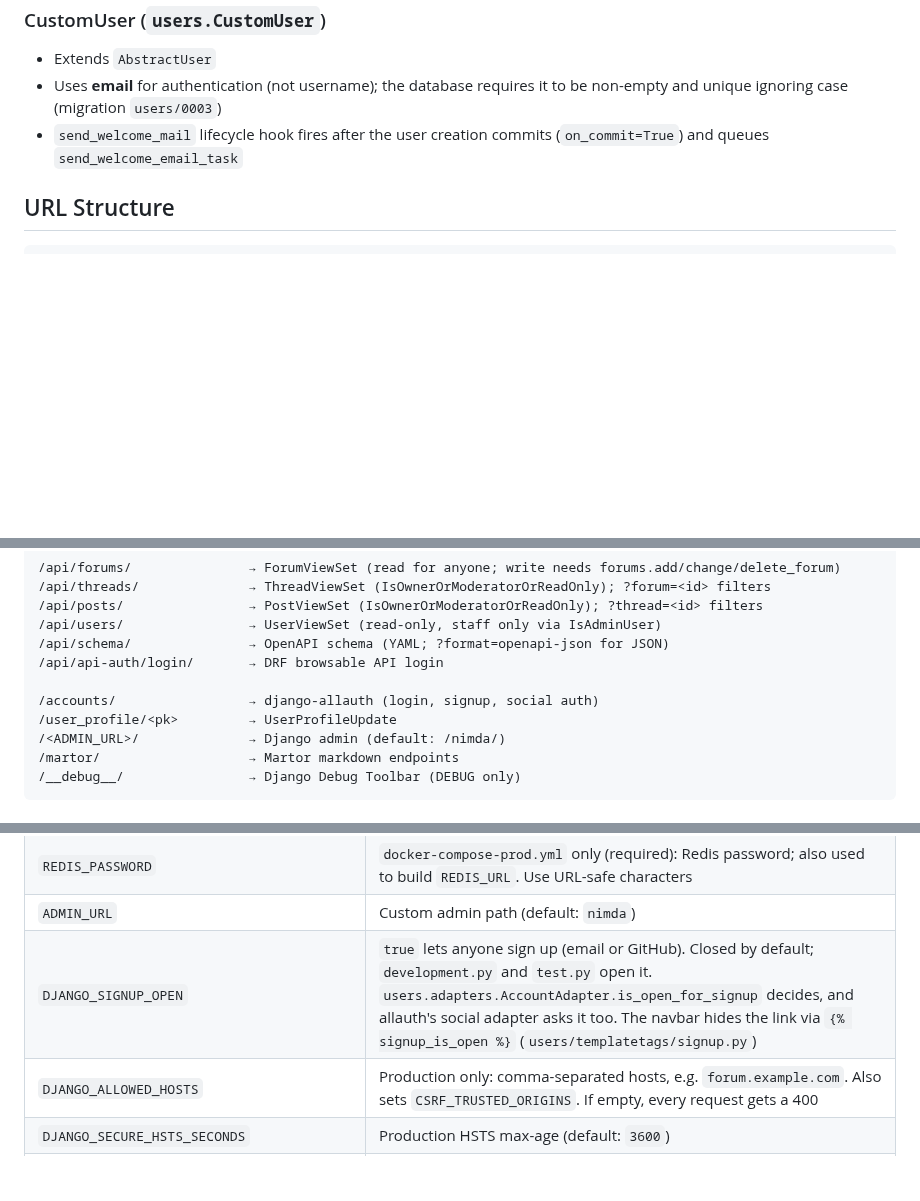
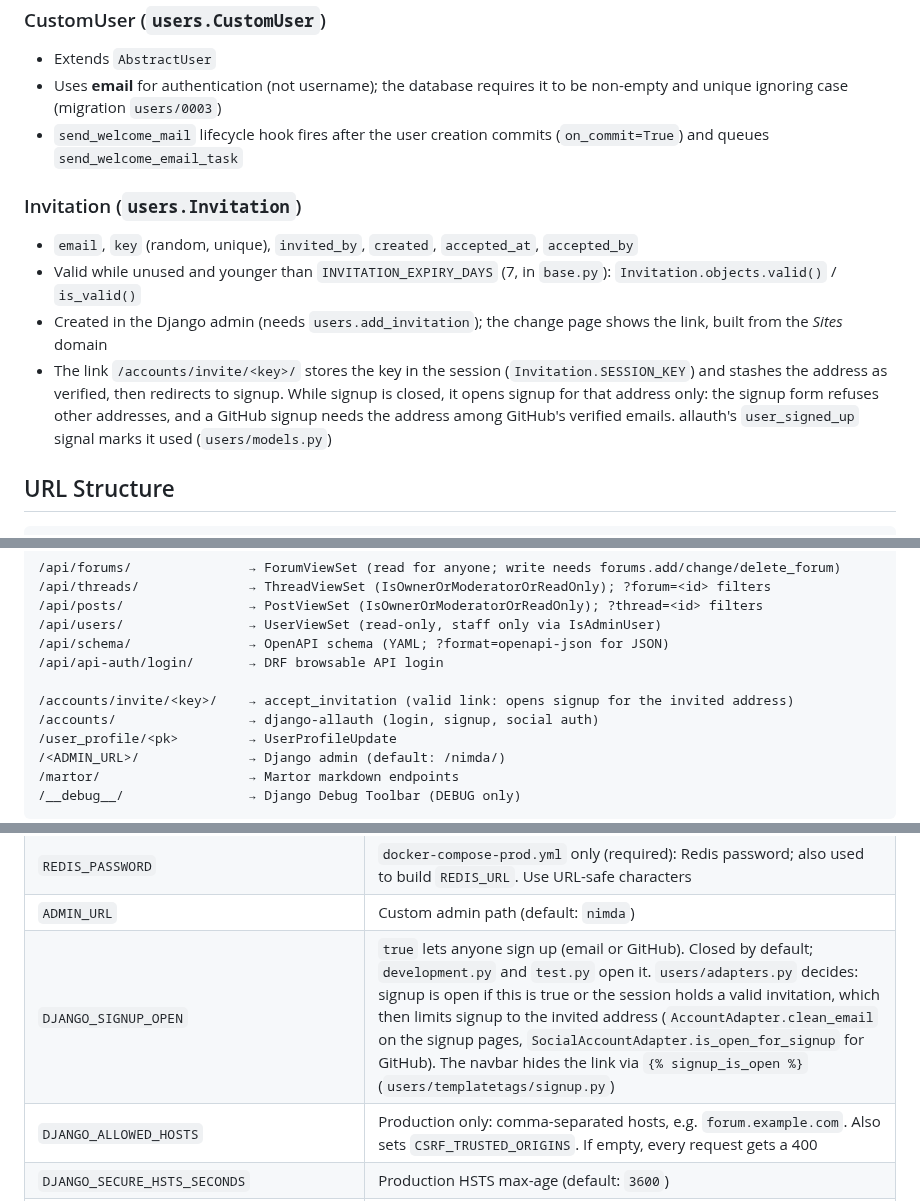
Before and after one commit to Joeriksson/django-forums-app, a Markdown page: CLAUDE.md, 3 parts joined by grey strips. Rendered like a GitHub page; blank space fills up the shorter version.

Commit message:
Document invitations
Co-Authored-By: Claude Opus 5.5 <noreply@anthropic.com>

````diff
--- a/CLAUDE.md
+++ b/CLAUDE.md
@@ -163,6 +163,12 @@ static/            # Static file sources (CSS, Font Awesome, bootstrap-social);
 - Uses **email** for authentication (not username); the database requires it to be non-empty and unique ignoring case (migration `users/0003`)
 - `send_welcome_mail` lifecycle hook fires after the user creation commits (`on_commit=True`) and queues `send_welcome_email_task`
 
+### Invitation (`users.Invitation`)
+- `email`, `key` (random, unique), `invited_by`, `created`, `accepted_at`, `accepted_by`
+- Valid while unused and younger than `INVITATION_EXPIRY_DAYS` (7, in `base.py`): `Invitation.objects.valid()` / `is_valid()`
+- Created in the Django admin (needs `users.add_invitation`); the change page shows the link, built from the *Sites* domain
+- The link `/accounts/invite/<key>/` stores the key in the session (`Invitation.SESSION_KEY`) and stashes the address as verified, then redirects to signup. While signup is closed, it opens signup for that address only: the signup form refuses other addresses, and a GitHub signup needs the address among GitHub's verified emails. allauth's `user_signed_up` signal marks it used (`users/models.py`)
+
 ## URL Structure
 
 ```
@@ -188,6 +194,7 @@ static/            # Static file sources (CSS, Font Awesome, bootstrap-social);
 /api/schema/               → OpenAPI schema (YAML; ?format=openapi-json for JSON)
 /api/api-auth/login/       → DRF browsable API login
 
+/accounts/invite/<key>/    → accept_invitation (valid link: opens signup for the invited address)
 /accounts/                 → django-allauth (login, signup, social auth)
 /user_profile/<pk>         → UserProfileUpdate
 /<ADMIN_URL>/              → Django admin (default: /nimda/)
@@ -239,7 +246,7 @@ Cache is invalidated automatically via `django-lifecycle` hooks on model save/de
 | `POSTGRES_PASSWORD` | `docker-compose-prod.yml` only (required): Postgres password; also used to build `DATABASE_URL`. Use URL-safe characters |
 | `REDIS_PASSWORD` | `docker-compose-prod.yml` only (required): Redis password; also used to build `REDIS_URL`. Use URL-safe characters |
 | `ADMIN_URL` | Custom admin path (default: `nimda`) |
-| `DJANGO_SIGNUP_OPEN` | `true` lets anyone sign up (email or GitHub). Closed by default; `development.py` and `test.py` open it. `users.adapters.AccountAdapter.is_open_for_signup` decides, and allauth's social adapter asks it too. The navbar hides the link via `{% signup_is_open %}` (`users/templatetags/signup.py`) |
+| `DJANGO_SIGNUP_OPEN` | `true` lets anyone sign up (email or GitHub). Closed by default; `development.py` and `test.py` open it. `users/adapters.py` decides: signup is open if this is true or the session holds a valid invitation, which then limits signup to the invited address (`AccountAdapter.clean_email` on the signup pages, `SocialAccountAdapter.is_open_for_signup` for GitHub). The navbar hides the link via `{% signup_is_open %}` (`users/templatetags/signup.py`) |
 | `DJANGO_ALLOWED_HOSTS` | Production only: comma-separated hosts, e.g. `forum.example.com`. Also sets `CSRF_TRUSTED_ORIGINS`. If empty, every request gets a 400 |
 | `DJANGO_SECURE_HSTS_SECONDS` | Production HSTS max-age (default: `3600`) |
 | `DJANGO_SECURE_HSTS_INCLUDE_SUBDOMAINS` / `DJANGO_SECURE_HSTS_PRELOAD` | Opt-in HSTS flags (default: `false`) |
````
